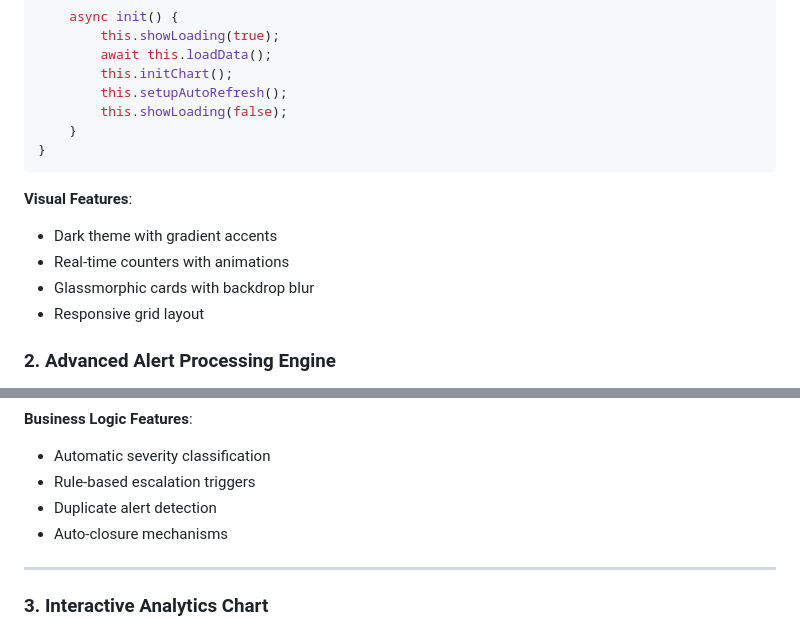
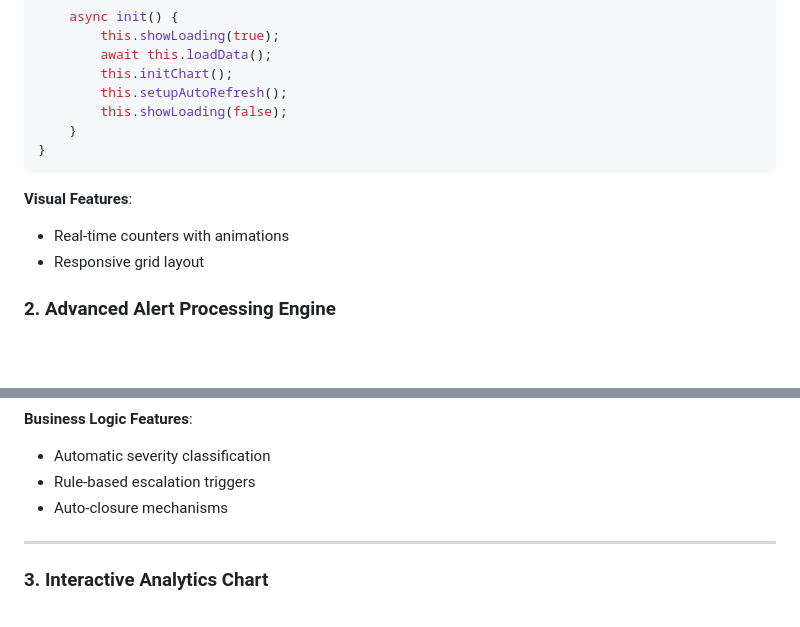
Before and after one commit to Hemanth8104/-Intelligent-Alert-Escalation-Resolution-System, a Markdown page: README.md, 2 parts joined by grey strips. Drawn GitHub-style; blank space fills up the shorter version.

````diff
--- a/README.md
+++ b/README.md
@@ -100,12 +100,8 @@ class AlertManagementSystem {
 ```
 
 **Visual Features**:
-- Dark theme with gradient accents
 - Real-time counters with animations
-- Glassmorphic cards with backdrop blur
 - Responsive grid layout
-
-
 
 ### 2. Advanced Alert Processing Engine
 
@@ -138,7 +134,6 @@ class AlertService {
 **Business Logic Features**:
 - Automatic severity classification
 - Rule-based escalation triggers
-- Duplicate alert detection
 - Auto-closure mechanisms
 
 ---
````
Also changed, not shown: other parts of README.md (+4 -4 lines).
